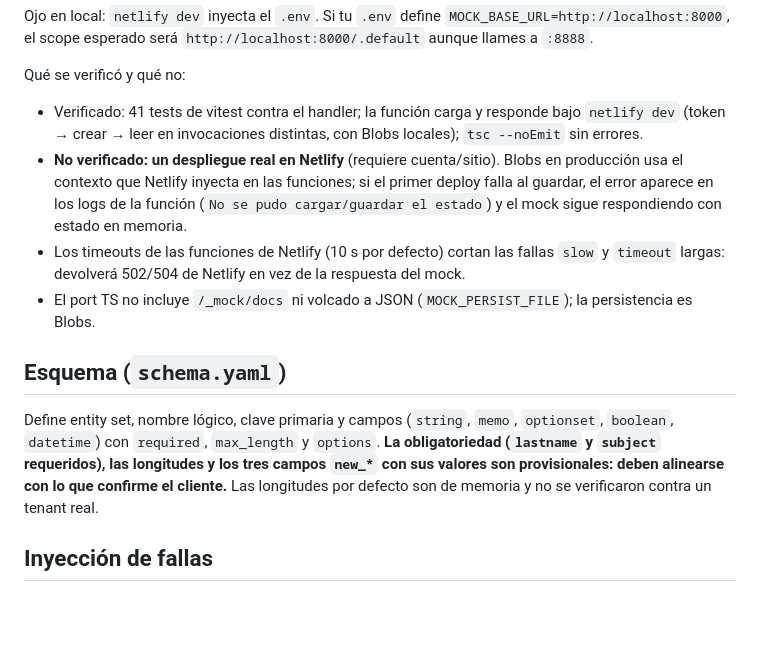
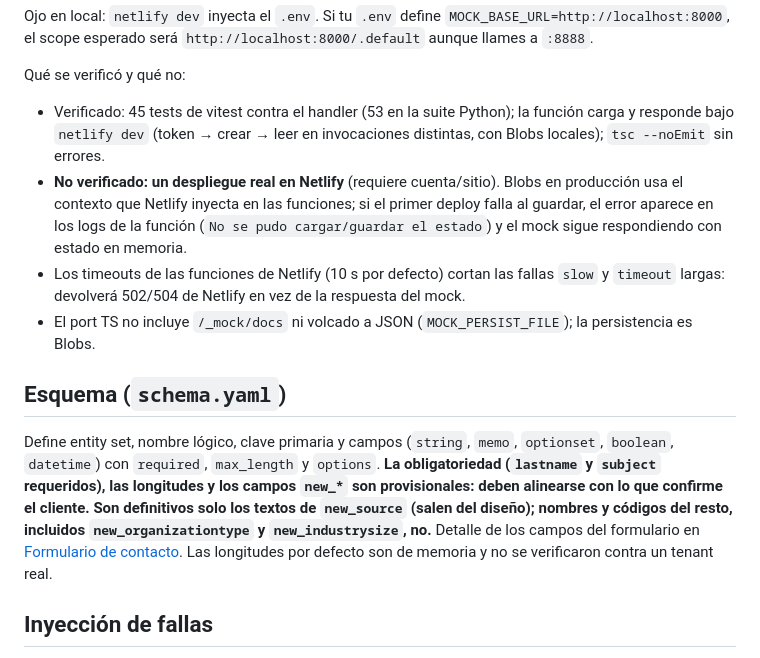
Before and after one commit to fanpay-gh/d365-simulator, a Markdown page: README.md, the part around one of its changes. Rendered like a GitHub page; blank space fills up the shorter version.

```diff
--- a/README.md
+++ b/README.md
@@ -96,7 +199,7 @@ esperado será `http://localhost:8000/.default` aunque llames a `:8888`.
 
 Qué se verificó y qué no:
 
-- Verificado: 41 tests de vitest contra el handler; la función carga y responde bajo `netlify dev` (token → crear →
+- Verificado: 45 tests de vitest contra el handler (53 en la suite Python); la función carga y responde bajo `netlify dev` (token → crear →
   leer en invocaciones distintas, con Blobs locales); `tsc --noEmit` sin errores.
 - **No verificado: un despliegue real en Netlify** (requiere cuenta/sitio). Blobs en producción usa el contexto
   que Netlify inyecta en las funciones; si el primer deploy falla al guardar, el error aparece en los logs de la
@@ -109,7 +212,9 @@ Qué se verificó y qué no:
 
 Define entity set, nombre lógico, clave primaria y campos (`string`, `memo`, `optionset`, `boolean`, `datetime`)
 con `required`, `max_length` y `options`. **La obligatoriedad (`lastname` y `subject` requeridos), las longitudes y los
-tres campos `new_*` con sus valores son provisionales: deben alinearse con lo que confirme el cliente.**
+campos `new_*` son provisionales: deben alinearse con lo que confirme el cliente. Son definitivos solo los textos de `new_source`
+(salen del diseño); nombres y códigos del resto, incluidos `new_organizationtype` y `new_industrysize`, no.**
+Detalle de los campos del formulario en [Formulario de contacto](#formulario-de-contacto-leads).
 Las longitudes por defecto son de memoria y no se verificaron contra un tenant real.
 
 ## Inyección de fallas
```
Also changed, not shown: other parts of README.md (+103 -0 lines).
